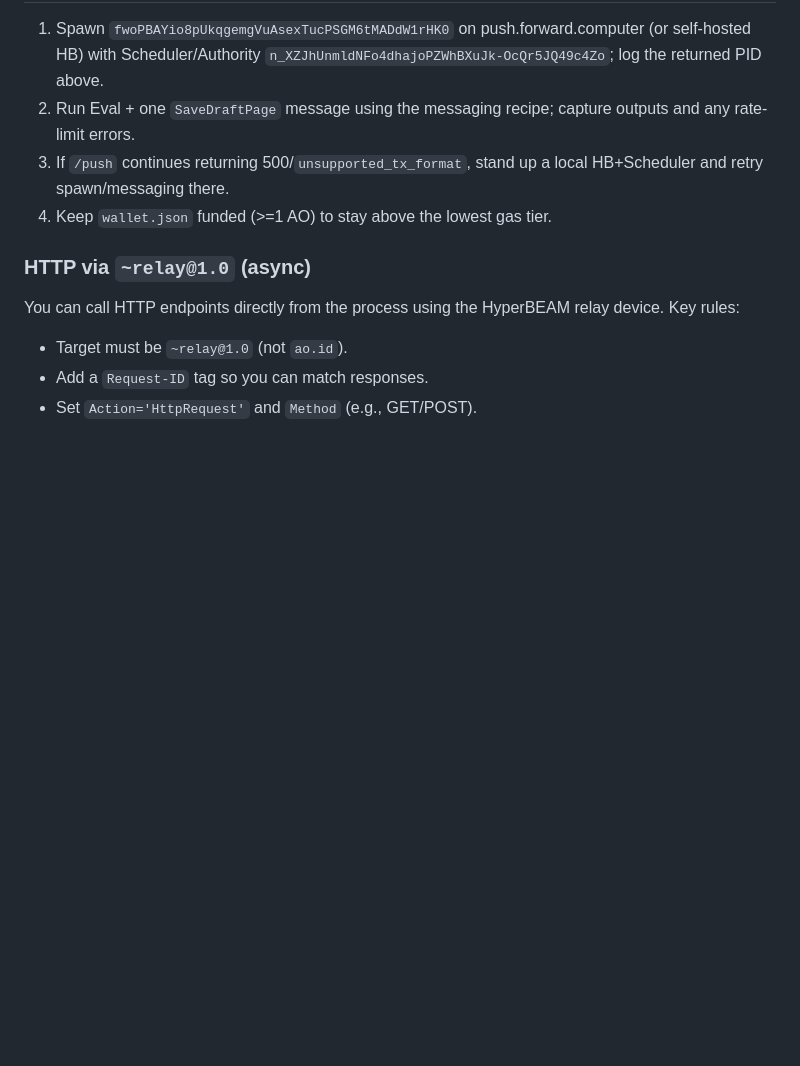
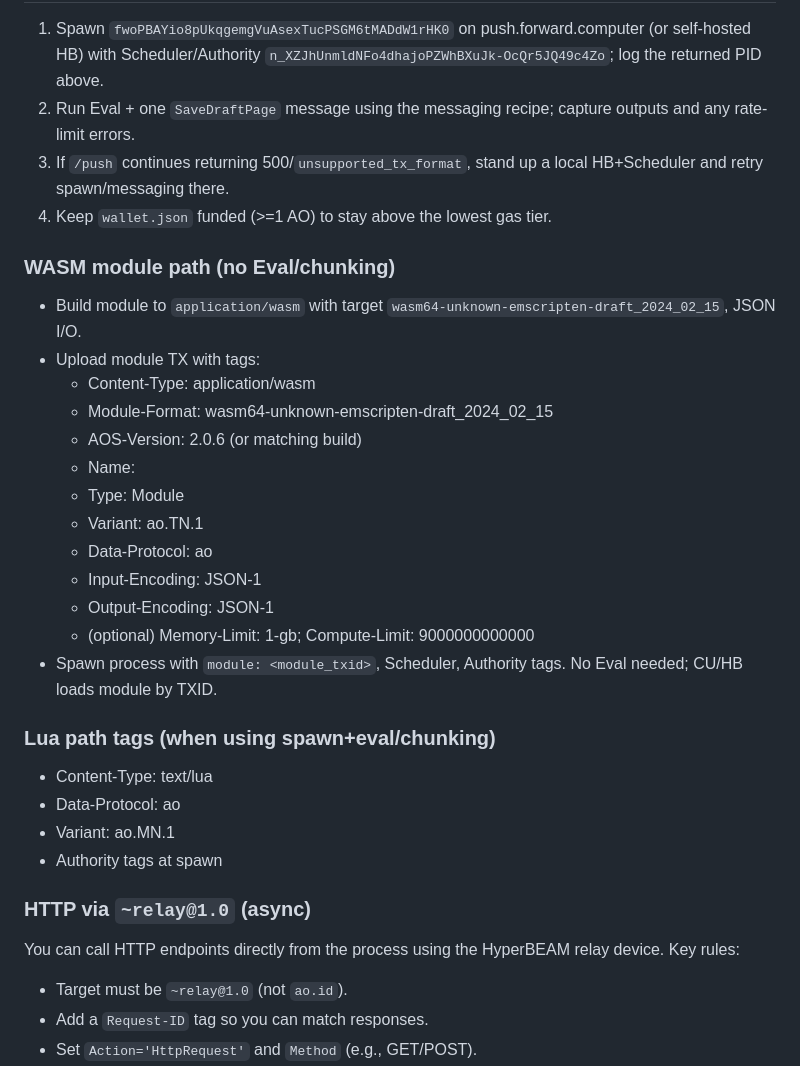
Before and after one commit to Vito416/blackcat-darkmesh-write, a Markdown page: AO_DEPLOY_NOTES.md, the part around the change. Rendered like a GitHub page; blank space fills up the shorter version.

Commit message:
docs: record wasm module tag set and lua tag reminders

```diff
--- a/AO_DEPLOY_NOTES.md
+++ b/AO_DEPLOY_NOTES.md
@@ -170,6 +170,27 @@ const saveDraftOut = await result({ process: pid, message: saveDraft });
 3) If `/push` continues returning 500/`unsupported_tx_format`, stand up a local HB+Scheduler and retry spawn/messaging there.
 4) Keep `wallet.json` funded (>=1 AO) to stay above the lowest gas tier.
 
+### WASM module path (no Eval/chunking)
+- Build module to `application/wasm` with target `wasm64-unknown-emscripten-draft_2024_02_15`, JSON I/O.
+- Upload module TX with tags:
+  - Content-Type: application/wasm
+  - Module-Format: wasm64-unknown-emscripten-draft_2024_02_15
+  - AOS-Version: 2.0.6 (or matching build)
+  - Name: <module-name>
+  - Type: Module
+  - Variant: ao.TN.1
+  - Data-Protocol: ao
+  - Input-Encoding: JSON-1
+  - Output-Encoding: JSON-1
+  - (optional) Memory-Limit: 1-gb; Compute-Limit: 9000000000000
+- Spawn process with `module: <module_txid>`, Scheduler, Authority tags. No Eval needed; CU/HB loads module by TXID.
+
+### Lua path tags (when using spawn+eval/chunking)
+- Content-Type: text/lua
+- Data-Protocol: ao
+- Variant: ao.MN.1
+- Authority tags at spawn
+
 ### HTTP via `~relay@1.0` (async)
 
 You can call HTTP endpoints directly from the process using the HyperBEAM relay device. Key rules:
```
